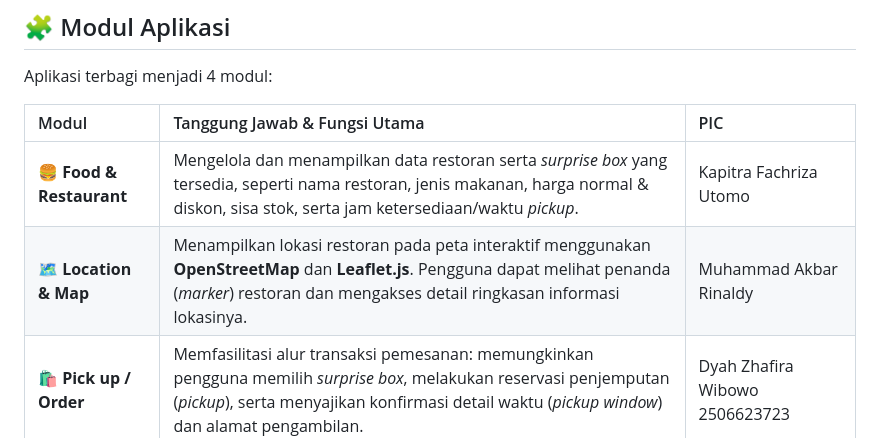
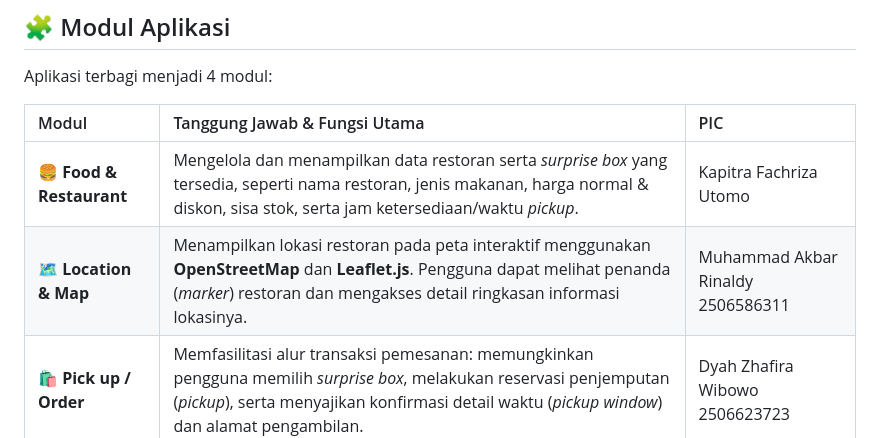
Before and after one commit to PBP-E-Kelompok-03/PBP-E-Kelompok-03, a Markdown page: README.md, the part around the change. Rendered like a GitHub page.

Commit message:
Update PIC for Location & Map module
Updated the PIC for the Location & Map module to include a student ID.

```diff
--- a/README.md
+++ b/README.md
@@ -94,6 +94,6 @@ Aplikasi terbagi menjadi 4 modul:
 | Modul | Tanggung Jawab & Fungsi Utama | PIC
 | :--- | :--- | :--- |
 | **🍔 Food & Restaurant** | Mengelola dan menampilkan data restoran serta *surprise box* yang tersedia, seperti nama restoran, jenis makanan, harga normal & diskon, sisa stok, serta jam ketersediaan/waktu *pickup*. | Kapitra Fachriza Utomo
-| **🗺️ Location & Map** | Menampilkan lokasi restoran pada peta interaktif menggunakan **OpenStreetMap** dan **Leaflet.js**. Pengguna dapat melihat penanda (*marker*) restoran dan mengakses detail ringkasan informasi lokasinya. | Muhammad Akbar Rinaldy
+| **🗺️ Location & Map** | Menampilkan lokasi restoran pada peta interaktif menggunakan **OpenStreetMap** dan **Leaflet.js**. Pengguna dapat melihat penanda (*marker*) restoran dan mengakses detail ringkasan informasi lokasinya. | Muhammad Akbar Rinaldy 2506586311
 | **🛍️ Pick up / Order** | Memfasilitasi alur transaksi pemesanan: memungkinkan pengguna memilih *surprise box*, melakukan reservasi penjemputan (*pickup*), serta menyajikan konfirmasi detail waktu (*pickup window*) dan alamat pengambilan. | Dyah Zhafira Wibowo 2506623723
 | **⭐ Review / Rating** | Mengelola pemberian rating (bintang 1-5) dan ulasan teks dari pengguna setelah menerima makanan, menampilkan rating rata-rata dan kumpulan ulasan pada halaman restoran sebagai bahan pertimbangan pengguna lain. | Khansa Nathania Khairunnisa 2506618061
```
